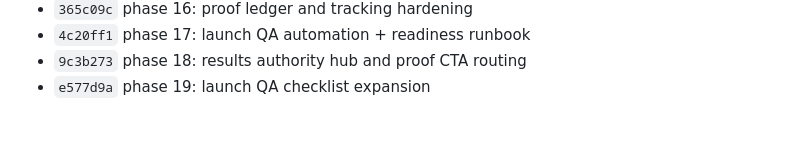
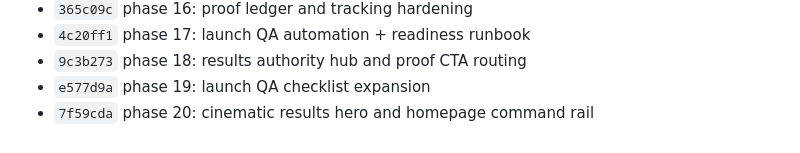
Before and after one commit to dilipdp/erain-ai, a Markdown page: docs/roadmap/site-10plus-roadmap.md, the part around the change. Rendered like a GitHub page.

Commit message:
docs: record phase 20 execution id

```diff
--- a/docs/roadmap/site-10plus-roadmap.md
+++ b/docs/roadmap/site-10plus-roadmap.md
@@ -347,3 +347,4 @@ Done when:
 - `4c20ff1` phase 17: launch QA automation + readiness runbook
 - `9c3b273` phase 18: results authority hub and proof CTA routing
 - `e577d9a` phase 19: launch QA checklist expansion
+- `7f59cda` phase 20: cinematic results hero and homepage command rail
```
